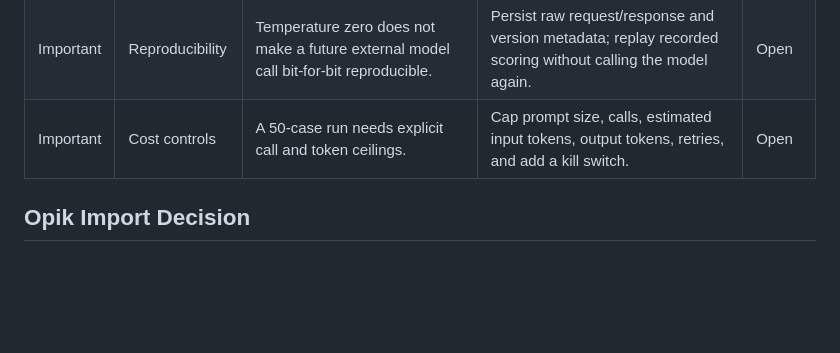
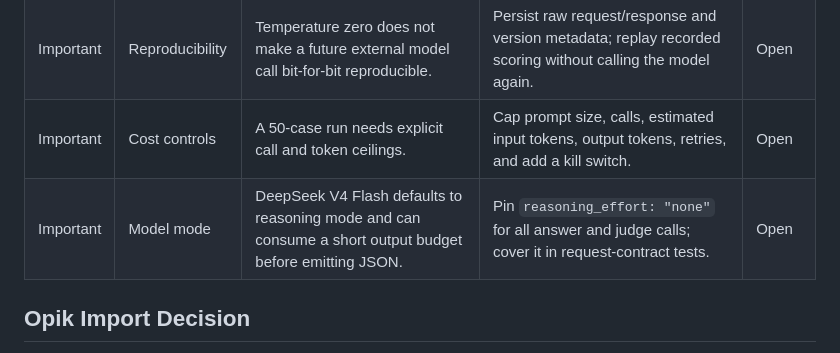
Before and after one commit to alex-au-922/hkpug-opik-14-days-challenge, a Markdown page: docs/qa/discovery-review.md, the part around the change. Rendered like a GitHub page; blank space fills up the shorter version.

Commit message:
docs: pin DeepSeek non-reasoning mode

```diff
--- a/docs/qa/discovery-review.md
+++ b/docs/qa/discovery-review.md
@@ -40,6 +40,7 @@ This ledger records findings from independent discovery reviews before productio
 | Critical | Atomic attempts | Concurrent submissions can pass a non-atomic pre-check. | Serialize reservation updates globally; resume by submission identity after partial failure. | Open |
 | Important | Reproducibility | Temperature zero does not make a future external model call bit-for-bit reproducible. | Persist raw request/response and version metadata; replay recorded scoring without calling the model again. | Open |
 | Important | Cost controls | A 50-case run needs explicit call and token ceilings. | Cap prompt size, calls, estimated input tokens, output tokens, retries, and add a kill switch. | Open |
+| Important | Model mode | DeepSeek V4 Flash defaults to reasoning mode and can consume a short output budget before emitting JSON. | Pin `reasoning_effort: "none"` for all answer and judge calls; cover it in request-contract tests. | Open |
 
 ## Opik Import Decision
 
```
Also changed, not shown: 1 other file.
